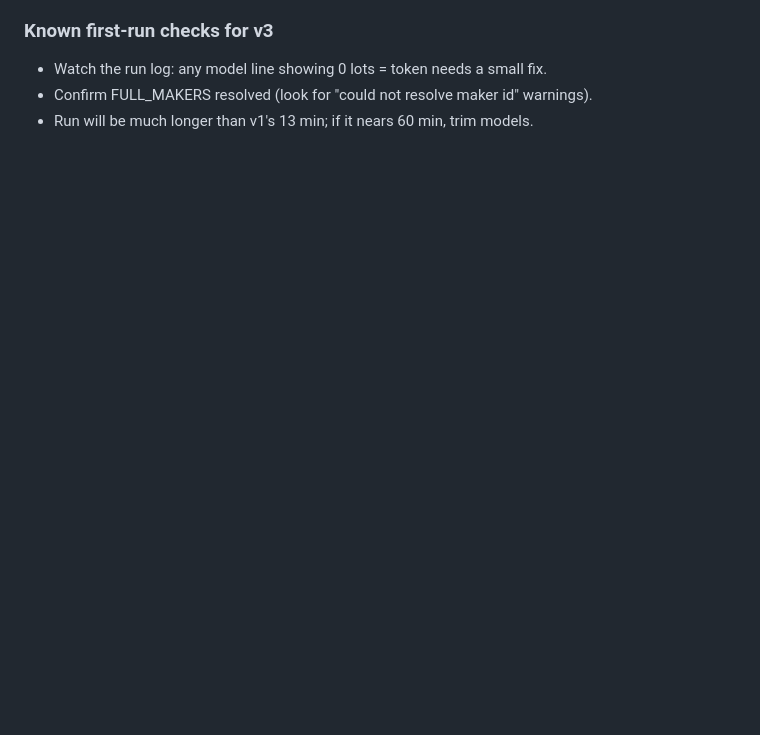
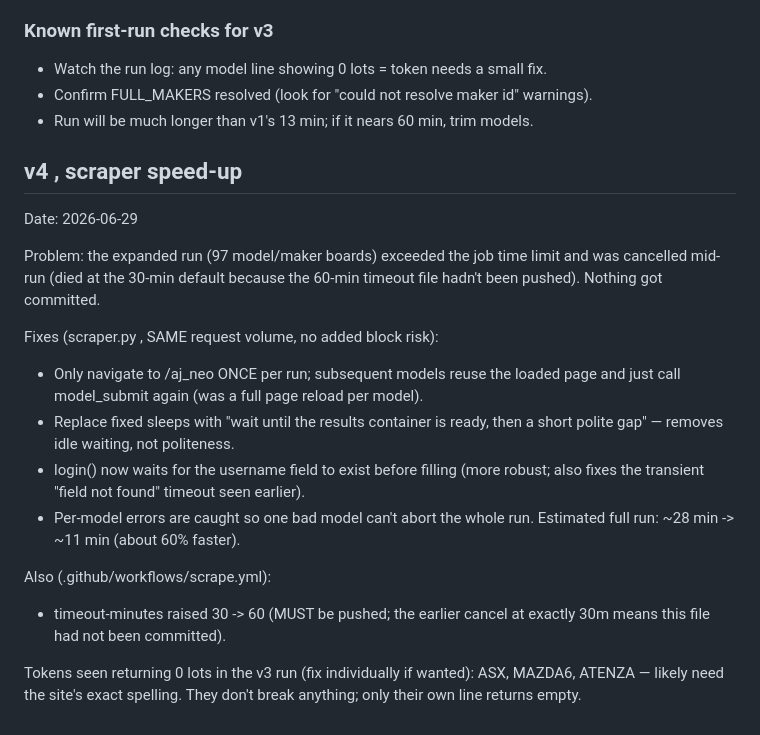
Before and after one commit to awarera/jcd-tracker, a Markdown page: CHANGELOG.md, the part around the change. GitHub-like rendering; blank space fills up the shorter version.

```diff
--- a/CHANGELOG.md
+++ b/CHANGELOG.md
@@ -63,3 +63,28 @@ Date: 2026-06-29
 - Watch the run log: any model line showing 0 lots = token needs a small fix.
 - Confirm FULL_MAKERS resolved (look for "could not resolve maker id" warnings).
 - Run will be much longer than v1's 13 min; if it nears 60 min, trim models.
+
+## v4 , scraper speed-up
+Date: 2026-06-29
+
+Problem: the expanded run (97 model/maker boards) exceeded the job time limit
+and was cancelled mid-run (died at the 30-min default because the 60-min
+timeout file hadn't been pushed). Nothing got committed.
+
+Fixes (scraper.py , SAME request volume, no added block risk):
+- Only navigate to /aj_neo ONCE per run; subsequent models reuse the loaded
+  page and just call model_submit again (was a full page reload per model).
+- Replace fixed sleeps with "wait until the results container is ready, then a
+  short polite gap" — removes idle waiting, not politeness.
+- login() now waits for the username field to exist before filling (more
+  robust; also fixes the transient "field not found" timeout seen earlier).
+- Per-model errors are caught so one bad model can't abort the whole run.
+Estimated full run: ~28 min -> ~11 min (about 60% faster).
+
+Also (.github/workflows/scrape.yml):
+- timeout-minutes raised 30 -> 60 (MUST be pushed; the earlier cancel at
+  exactly 30m means this file had not been committed).
+
+Tokens seen returning 0 lots in the v3 run (fix individually if wanted):
+ASX, MAZDA6, ATENZA — likely need the site's exact spelling. They don't break
+anything; only their own line returns empty.
```
